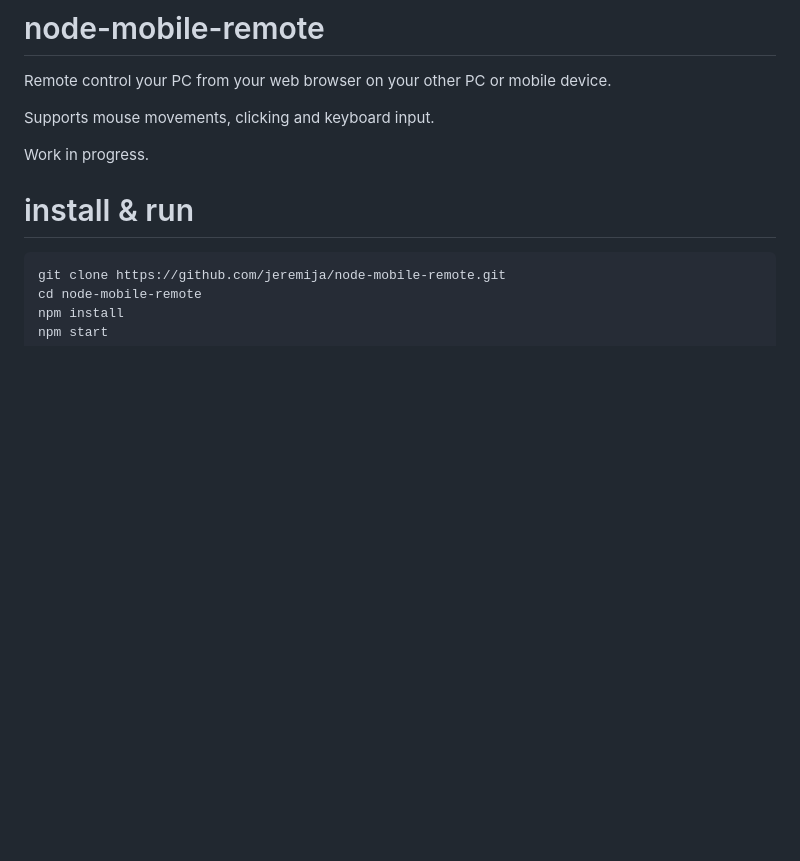
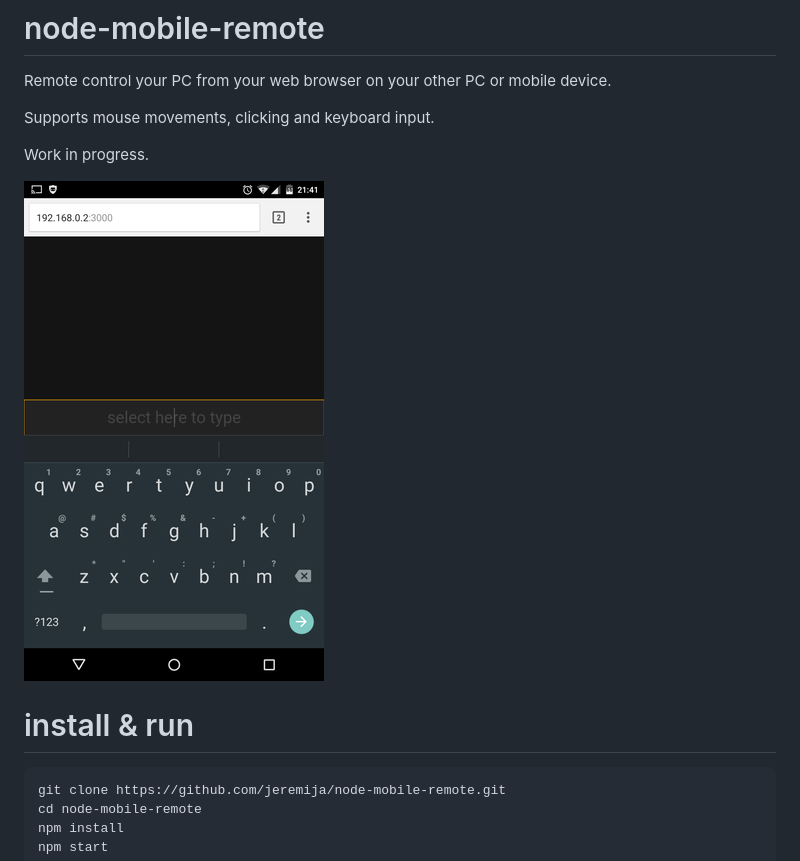
Before and after one commit to jeremija/remote-control-server, a Markdown page: README.md, the part around the change. GitHub-like rendering; pictures changed too: screenshot.png (added); blank space fills up the shorter version.

Commit message:
Add screenshot

```diff
--- a/README.md
+++ b/README.md
@@ -5,6 +5,8 @@ Remote control your PC from your web browser on your other PC or mobile device.
 Supports mouse movements, clicking and keyboard input.
 
 Work in progress.
+
+![screenshot](screenshot.png)
 
 # install & run
 
```
